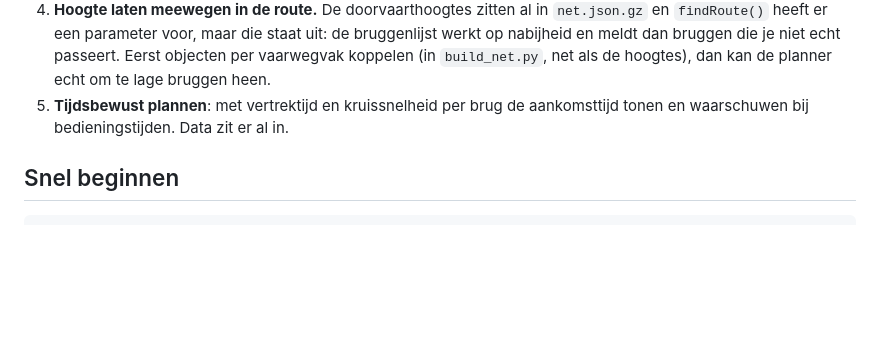
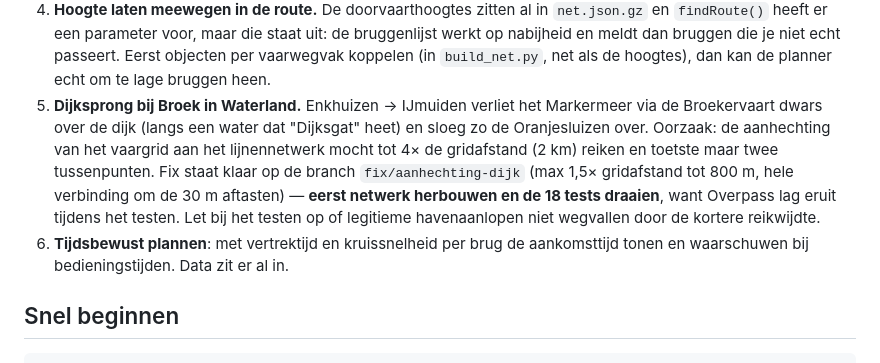
Before and after one commit to cjroyaards/bruggen-sluizen, a Markdown page: BOUWGIDS.md, the part around the change. Drawn GitHub-style; blank space fills up the shorter version.

Commit message:
BOUWGIDS: open punt erbij (dijksprong bij Broek in Waterland, fix staat op branch fix/aanhechting-dijk)

```diff
--- a/BOUWGIDS.md
+++ b/BOUWGIDS.md
@@ -153,7 +153,16 @@ inclusief dijk- en sluispassages) plus Playwright voor de UI.
    uit: de bruggenlijst werkt op nabijheid en meldt dan bruggen die je niet
    echt passeert. Eerst objecten per vaarwegvak koppelen (in `build_net.py`,
    net als de hoogtes), dan kan de planner echt om te lage bruggen heen.
-5. **Tijdsbewust plannen**: met vertrektijd en kruissnelheid per brug de
+5. **Dijksprong bij Broek in Waterland.** Enkhuizen → IJmuiden verliet het
+   Markermeer via de Broekervaart dwars over de dijk (langs een water dat
+   "Dijksgat" heet) en sloeg zo de Oranjesluizen over. Oorzaak: de aanhechting
+   van het vaargrid aan het lijnennetwerk mocht tot 4× de gridafstand (2 km)
+   reiken en toetste maar twee tussenpunten. Fix staat klaar op de branch
+   `fix/aanhechting-dijk` (max 1,5× gridafstand tot 800 m, hele verbinding om
+   de 30 m aftasten) — **eerst netwerk herbouwen en de 18 tests draaien**, want
+   Overpass lag eruit tijdens het testen. Let bij het testen op of legitieme
+   havenaanlopen niet wegvallen door de kortere reikwijdte.
+6. **Tijdsbewust plannen**: met vertrektijd en kruissnelheid per brug de
    aankomsttijd tonen en waarschuwen bij bedieningstijden. Data zit er al in.
 
 ## Snel beginnen
```
